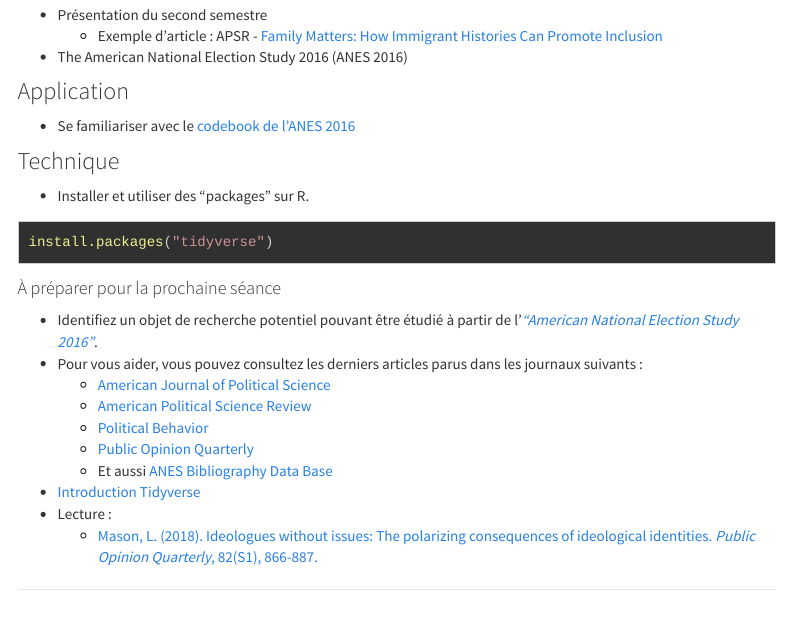
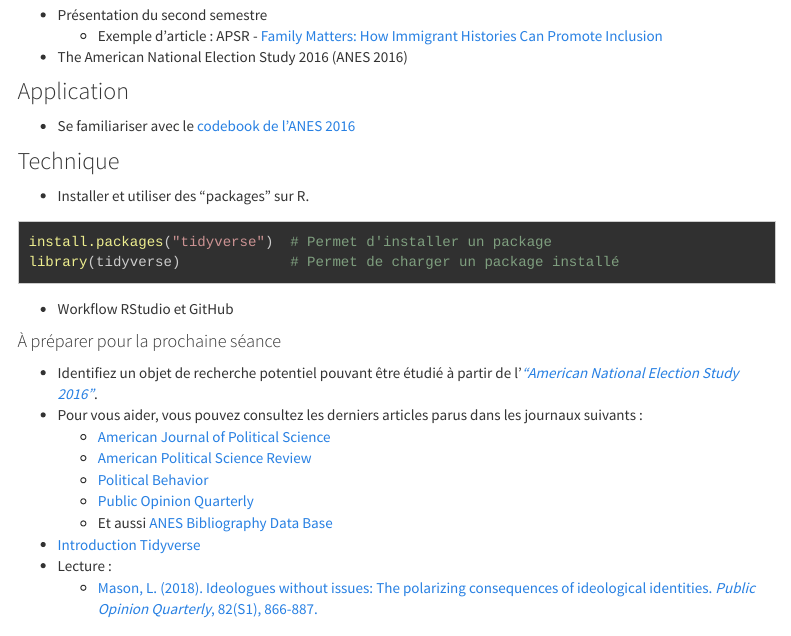
Before and after one commit to mickaeltemporao/mdss, an R Markdown document (schedule.Rmd): the page in a window 1100 px wide, from 5070 px down. Rendered offline with R 4.5, knitr and Pandoc, with nearby package versions; menus at the side of the page are left out.

Commit message:
website update on 2021-01-08 09:20:29

````diff
--- a/schedule.Rmd
+++ b/schedule.Rmd
@@ -191,8 +191,10 @@ tinytex::install_tinytex()
 ### Technique
 - Installer et utiliser des "packages" sur R.
 ```{r eval=FALSE}
-install.packages("tidyverse")
+install.packages("tidyverse")  # Permet d'installer un package
+library(tidyverse)             # Permet de charger un package installé
 ```
+- Workflow RStudio et GitHub
 
 #### À préparer pour la prochaine séance
 - Identifiez un objet de recherche potentiel pouvant être étudié à partir de l'[*"American National Election Study 2016"*](https://electionstudies.org/wp-content/uploads/2018/12/anes_timeseries_2016_userguidecodebook.pdf).
````
Also changed, not shown: index.Rmd (+1 -1 lines), 9 other files.
